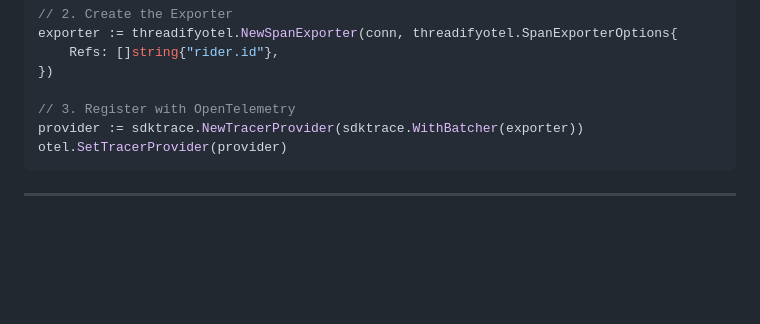
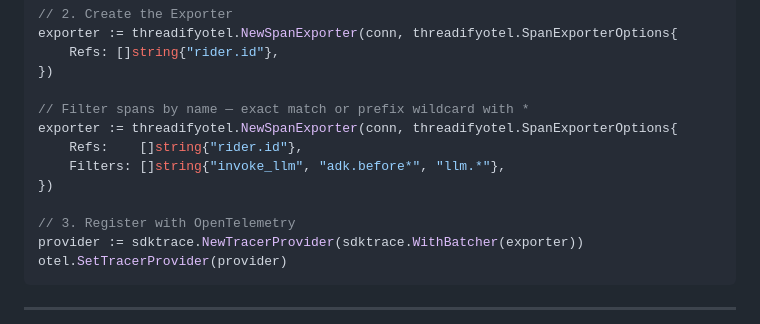
Before and after one commit to ThreadifyDev/engine, a Markdown page: web/public/AI-go.md, the part around the change. GitHub-like rendering; blank space fills up the shorter version.

```diff
--- a/web/public/AI-go.md
+++ b/web/public/AI-go.md
@@ -488,6 +488,12 @@ exporter := threadifyotel.NewSpanExporter(conn, threadifyotel.SpanExporterOption
     Refs: []string{"rider.id"},
 })
 
+// Filter spans by name — exact match or prefix wildcard with *
+exporter := threadifyotel.NewSpanExporter(conn, threadifyotel.SpanExporterOptions{
+    Refs:    []string{"rider.id"},
+    Filters: []string{"invoke_llm", "adk.before*", "llm.*"},
+})
+
 // 3. Register with OpenTelemetry
 provider := sdktrace.NewTracerProvider(sdktrace.WithBatcher(exporter))
 otel.SetTracerProvider(provider)
```
Also changed, not shown: web/public/AI-javascript.md (+6 -0 lines), web/public/AI-python.md (+6 -0 lines).
